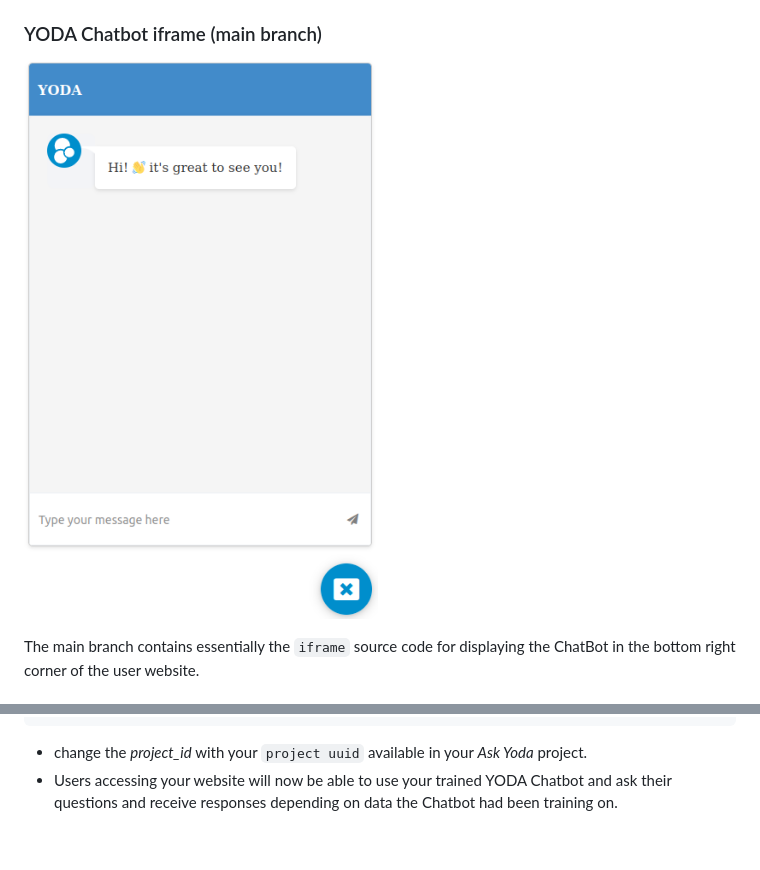
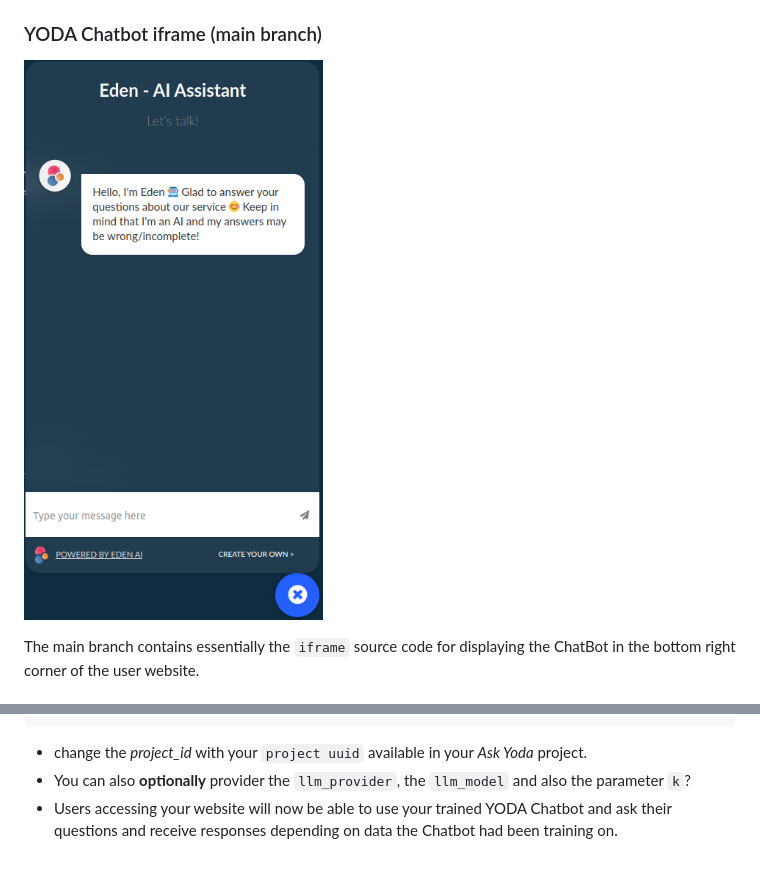
Before and after one commit to edenai/yodabot, a Markdown page: README.md, 2 parts joined by grey strips. Rendered like a GitHub page; pictures changed too: assets/img/yoda_chat_bot.png.

````diff
--- a/README.md
+++ b/README.md
@@ -23,3 +23,4 @@ To be able to use `Eden AI YODA Chatbot` you have to:
 ```
 - change the *project_id* with your `project uuid` available in your *Ask Yoda* project.
+- You can also **optionally** provider the `llm_provider`, the `llm_model` and also the parameter `k`?
 - Users accessing your website will now be able to use your trained YODA Chatbot and ask their questions and receive responses depending on data the Chatbot had been training on.
````
Also changed, not shown: other parts of README.md (+1 -1 lines).
